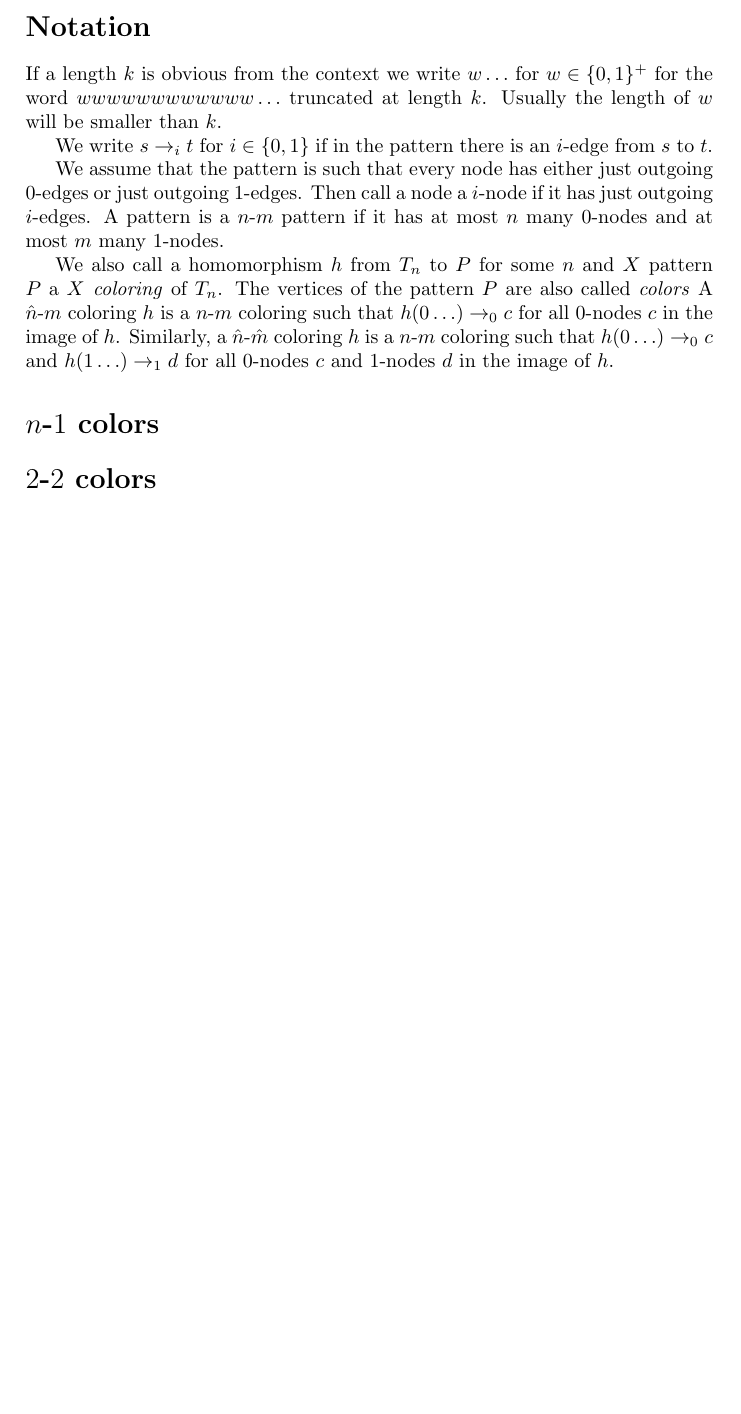
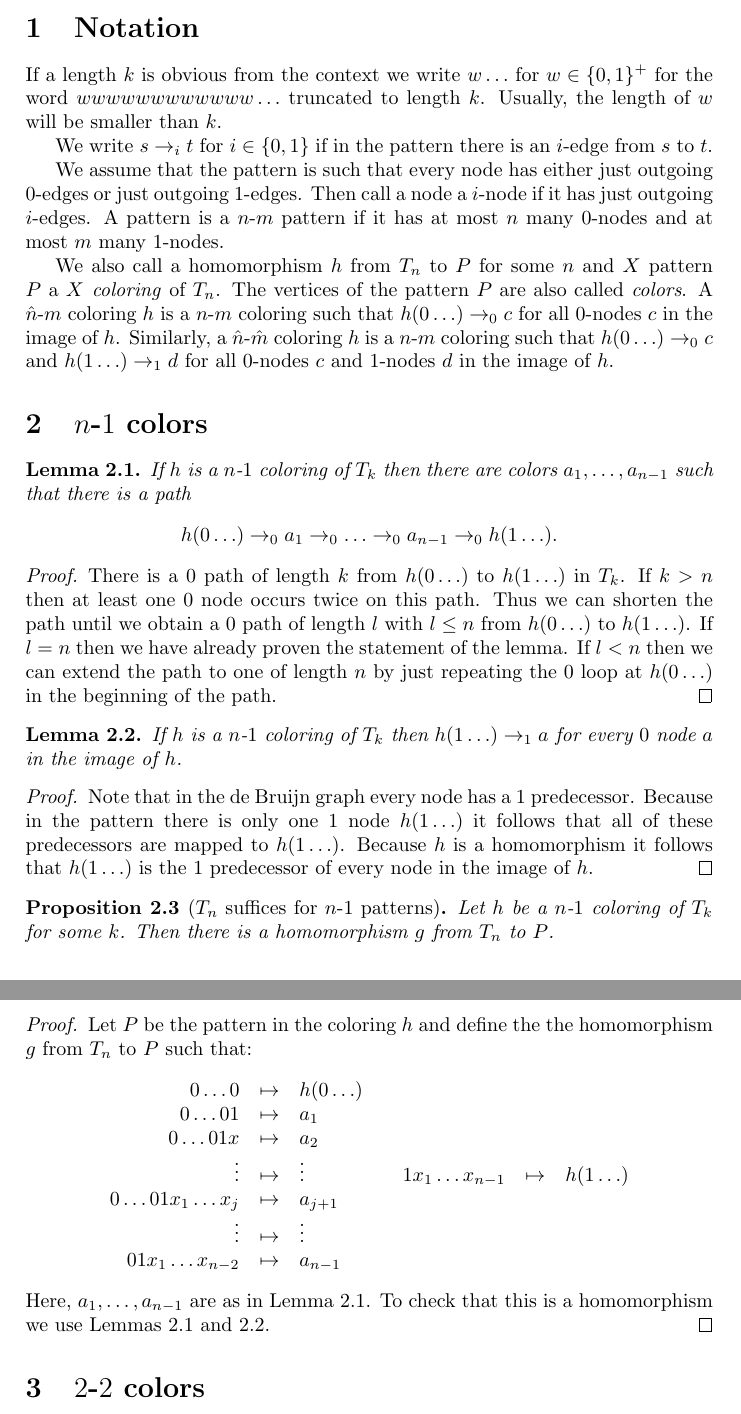
Before and after one commit to johannesmarti/debruijn, a LaTeX document (coloring.tex): part of page 1 of 3 before the commit and two parts of pages 1 and 2 of 4 after it, the two joined at a grey line, cut so that both start at the same text, the shorter picture padded with empty space. Compiled offline with pdfLaTeX.

Commit message:
added $n$-$1$ patterns

```diff
--- a/coloring.tex
+++ b/coloring.tex
@@ -4,7 +4,7 @@
 
 \usepackage{tikz}
 
-\newtheorem{theorem}{Theorem}
+\newtheorem{theorem}{Theorem}[section]
 \newtheorem{lemma}[theorem]{Lemma}
 \newtheorem{proposition}[theorem]{Proposition}
 
@@ -17,11 +17,11 @@
 
 \maketitle
 
-\section*{Notation}
+\section{Notation}
 
 If a length $k$ is obvious from the context we write $w\dots$ for $w \in
-\{0,1\}^+$ for the word $w w w w w w w w w w w w \dots$ truncated at
-length $k$. Usually the length of $w$ will be smaller than $k$.
+\{0,1\}^+$ for the word $w w w w w w w w w w w w \dots$ truncated to
+length $k$. Usually, the length of $w$ will be smaller than $k$.
 
 We write $s \rightarrow_i t$ for $i \in \{0,1\}$ if in the pattern there
 is an $i$-edge from $s$ to $t$.
@@ -34,16 +34,72 @@ $1$-nodes.
 
 We also call a homomorphism $h$ from $T_n$ to $P$ for some $n$ and $X$
 pattern $P$ a \emph{$X$ coloring} of $T_n$. The vertices of the pattern
-$P$ are also called \emph{colors} A $\hat{n}$-$m$ coloring $h$ is a
+$P$ are also called \emph{colors}. A $\hat{n}$-$m$ coloring $h$ is a
 $n$-$m$ coloring such that $h(0\dots) \rightarrow_0 c$ for all $0$-nodes
 $c$ in the image of $h$. Similarly, a $\hat{n}$-$\hat{m}$ coloring $h$
 is a $n$-$m$ coloring such that $h(0\dots) \rightarrow_0 c$ and
 $h(1\dots) \rightarrow_1 d$ for all $0$-nodes $c$ and $1$-nodes $d$ in
 the image of $h$.
 
-\section*{$n$-$1$ colors}
+\section{$n$-$1$ colors}
 
-\section*{$2$-$2$ colors}
+\begin{lemma} \label{l:path to other loop}
+ If $h$ is a $n$-$1$ coloring of $T_k$ then there are colors
+$a_1,\dots,a_{n - 1}$ such that there is a path
+\[
+ h(0\dots) \rightarrow_0 a_1 \rightarrow_0 \dots \rightarrow_0 a_{n - 1}
+\rightarrow_0 h(1\dots).
+\]
+\end{lemma}
+\begin{proof}
+ There is a $0$ path of length $k$ from $h(0\dots)$ to $h(1\dots)$ in
+$T_k$. If $k > n$ then at least one $0$ node occurs twice on this path.
+Thus we can shorten the path until we obtain a $0$ path of length $l$
+with $l \leq n$ from $h(0\dots)$ to $h(1\dots)$. If $l = n$ then we have
+already proven the statement of the lemma. If $l < n$ then we can extend
+the path to one of length $n$ by just repeating the $0$ loop at
+$h(0\dots)$ in the beginning of the path.
+\end{proof}
+
+\begin{lemma} \label{l:loop sees all}
+ If $h$ is a $n$-$1$ coloring of $T_k$ then $h(1\dots) \rightarrow_1 a$
+for every $0$ node $a$ in the image of $h$.
+\end{lemma}
+\begin{proof}
+ Note that in the de Bruijn graph every node has a $1$ predecessor.
+Because in the pattern there is only one $1$ node $h(1\dots)$ it follows
+that all of these predecessors are mapped to $h(1\dots)$. Because $h$ is
+a homomorphism it follows that $h(1\dots)$ is the $1$ predecessor of
+every node in the image of $h$.
+\end{proof}
+
+\begin{proposition}[$T_n$ suffices for $n$-$1$ patterns]
+ Let $h$ be a $n$-$1$ coloring of $T_k$ for some $k$. Then
+there is a homomorphism $g$ from $T_n$ to $P$.
+\end{proposition}
+\begin{proof}
+Let $P$ be the pattern in the coloring $h$ and define the the
+homomorphism $g$ from $T_n$ to $P$ such that:
+\[
+ \begin{array}{rcl}
+ 0\dots0 & \mapsto & h(0\dots) \\
+ 0\dots01 & \mapsto & a_1 \\
+ 0\dots01x & \mapsto & a_2 \\
+ \vdots & \mapsto & \vdots \\
+ 0\dots01x_1\dots x_j & \mapsto & a_{j + 1} \\
+ \vdots & \mapsto & \vdots \\
+ 01x_1\dots x_{n - 2} & \mapsto & a_{n - 1} \\
+ \end{array} \quad
+ \begin{array}{rcl}
+ 1x_1\dots x_{n - 1} & \mapsto & h(1\dots) \\
+ \end{array}
+\]
+Here, $a_1,\dots,a_{n - 1}$ are as in Lemma~\ref{l:path to other loop}.
+To check that this is a homomorphism we use Lemmas \ref{l:path to
+other loop}~and~\ref{l:loop sees all}.
+\end{proof}
+
+\section{$2$-$2$ colors}
 
 The following is a $2$-$2$ pattern that colors $T_3$ but not $T_2$:
 \begin{center}
```
Also changed, not shown: coloring.tex (10 more changed lines).
